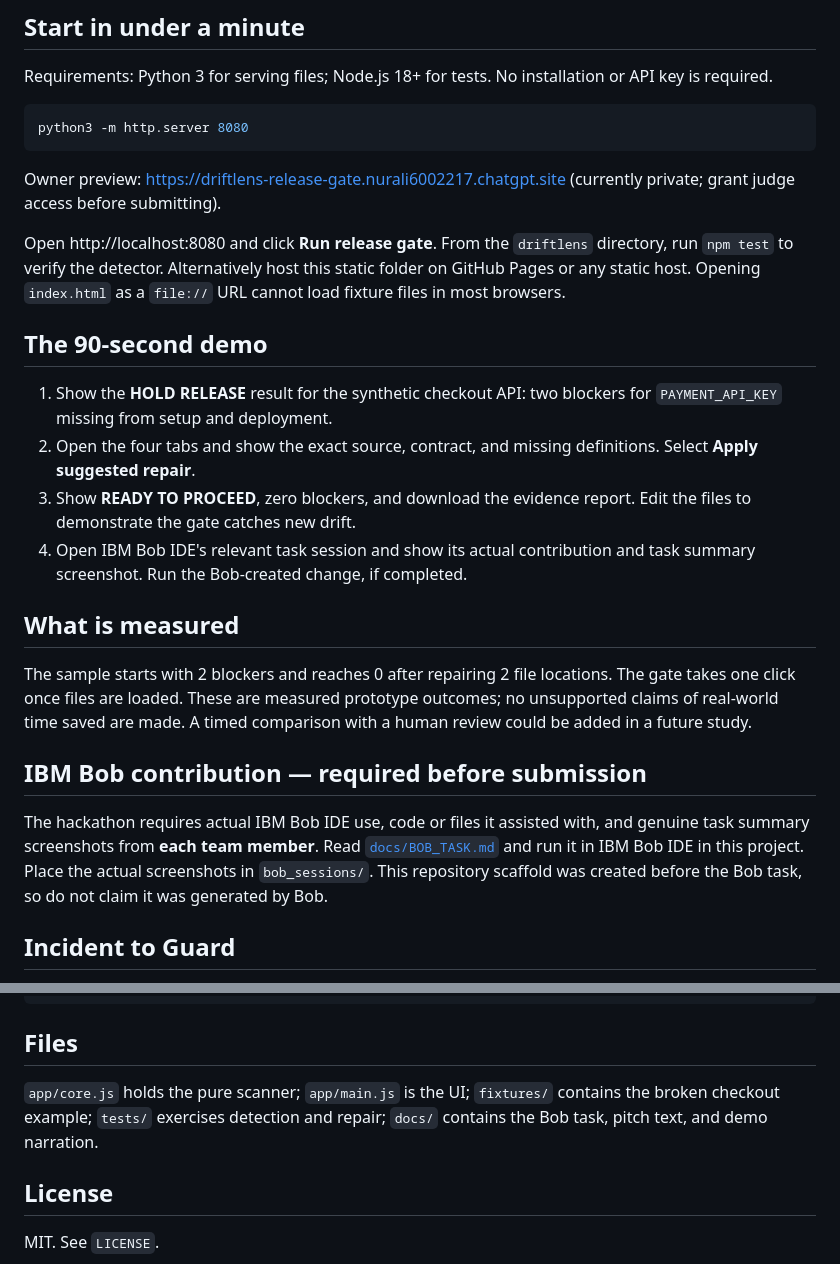
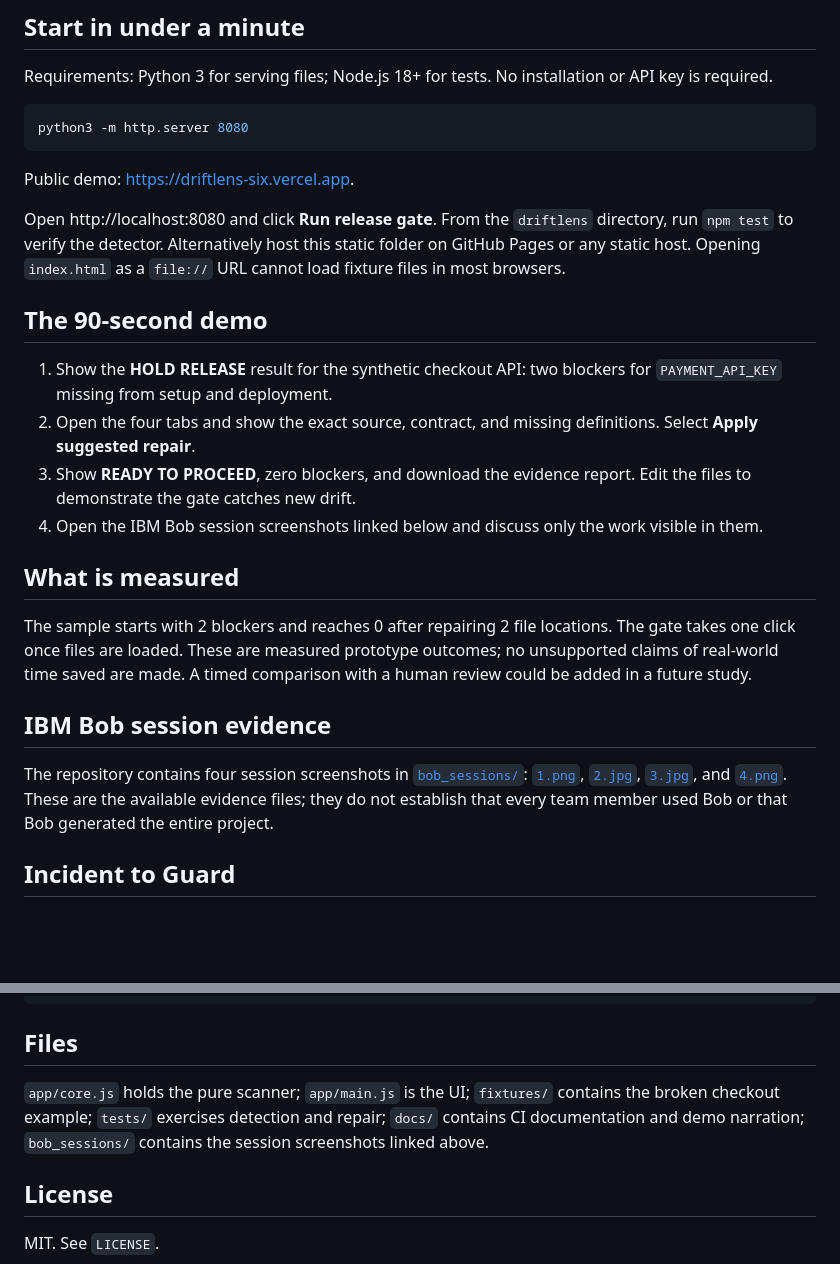
Before and after one commit to NuraliKuzhagaliev/driftlens, a Markdown page: README.md, 2 parts joined by grey strips. Rendered like a GitHub page; blank space fills up the shorter version.

Commit message:
docs: fix public demo link and Bob evidence references

````diff
--- a/README.md
+++ b/README.md
@@ -10,7 +10,7 @@ Requirements: Python 3 for serving files; Node.js 18+ for tests. No installation
 python3 -m http.server 8080
 ```
 
-Owner preview: https://driftlens-release-gate.nurali6002217.chatgpt.site (currently private; grant judge access before submitting).
+Public demo: https://driftlens-six.vercel.app.
 
 Open http://localhost:8080 and click **Run release gate**. From the `driftlens` directory, run `npm test` to verify the detector. Alternatively host this static folder on GitHub Pages or any static host. Opening `index.html` as a `file://` URL cannot load fixture files in most browsers.
 
@@ -19,15 +19,15 @@ Open http://localhost:8080 and click **Run release gate**. From the `driftlens`
 1. Show the **HOLD RELEASE** result for the synthetic checkout API: two blockers for `PAYMENT_API_KEY` missing from setup and deployment.
 2. Open the four tabs and show the exact source, contract, and missing definitions. Select **Apply suggested repair**.
 3. Show **READY TO PROCEED**, zero blockers, and download the evidence report. Edit the files to demonstrate the gate catches new drift.
-4. Open IBM Bob IDE's relevant task session and show its actual contribution and task summary screenshot. Run the Bob-created change, if completed.
+4. Open the IBM Bob session screenshots linked below and discuss only the work visible in them.
 
 ## What is measured
 
 The sample starts with 2 blockers and reaches 0 after repairing 2 file locations. The gate takes one click once files are loaded. These are measured prototype outcomes; no unsupported claims of real-world time saved are made. A timed comparison with a human review could be added in a future study.
 
-## IBM Bob contribution — required before submission
+## IBM Bob session evidence
 
-The hackathon requires actual IBM Bob IDE use, code or files it assisted with, and genuine task summary screenshots from **each team member**. Read [`docs/BOB_TASK.md`](docs/BOB_TASK.md) and run it in IBM Bob IDE in this project. Place the actual screenshots in `bob_sessions/`. This repository scaffold was created before the Bob task, so do not claim it was generated by Bob.
+The repository contains four session screenshots in [`bob_sessions/`](bob_sessions/): [`1.png`](bob_sessions/1.png), [`2.jpg`](bob_sessions/2.jpg), [`3.jpg`](bob_sessions/3.jpg), and [`4.png`](bob_sessions/4.png). These are the available evidence files; they do not establish that every team member used Bob or that Bob generated the entire project.
 
 ## Incident to Guard
 
@@ -120,7 +120,7 @@ Or capture the JSON report as an artefact:
 
 ## Files
 
-`app/core.js` holds the pure scanner; `app/main.js` is the UI; `fixtures/` contains the broken checkout example; `tests/` exercises detection and repair; `docs/` contains the Bob task, pitch text, and demo narration.
+`app/core.js` holds the pure scanner; `app/main.js` is the UI; `fixtures/` contains the broken checkout example; `tests/` exercises detection and repair; `docs/` contains CI documentation and demo narration; `bob_sessions/` contains the session screenshots linked above.
 
 ## License
 
````
